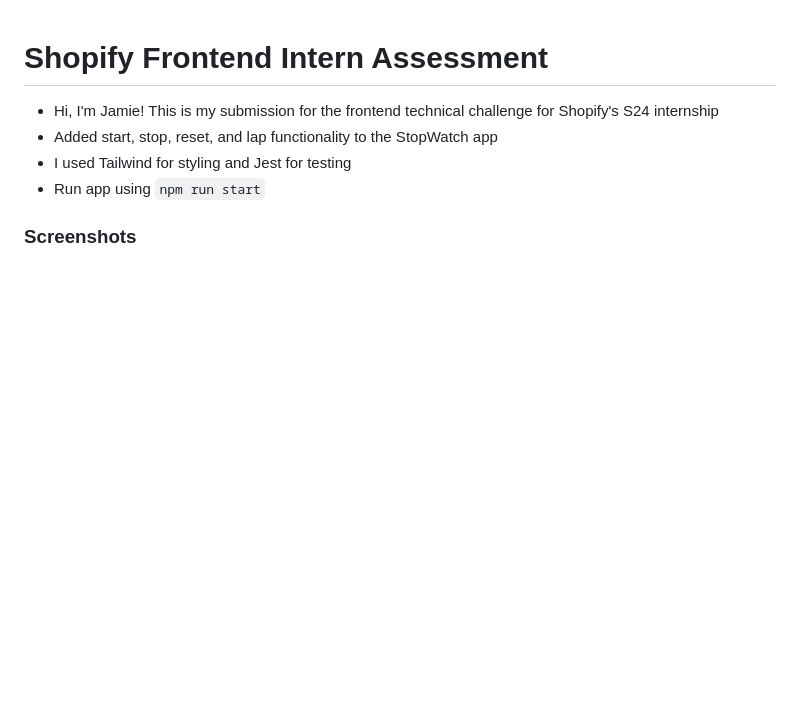
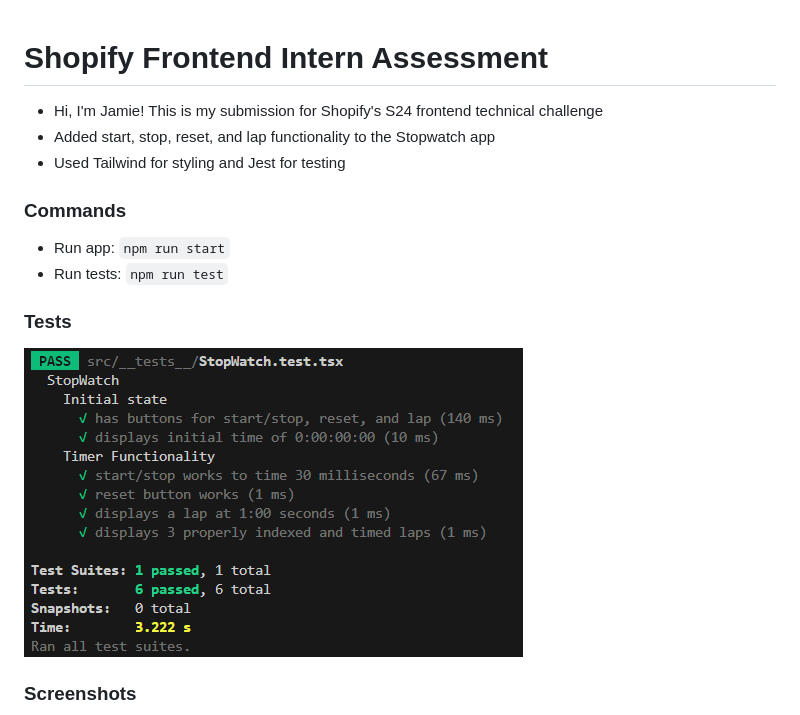
Before and after one commit to Shopify/eng-intern-assessment-react, a Markdown page: README.md, the part around one of its changes. GitHub-like rendering; pictures changed too: readme_images/tests.png (added); blank space fills up the shorter version.

```diff
--- a/README.md
+++ b/README.md
@@ -1,14 +1,17 @@
 # Shopify Frontend Intern Assessment
 
-- Hi, I'm Jamie! This is my submission for the frontend technical challenge for Shopify's S24 internship
-- Added start, stop, reset, and lap functionality to the StopWatch app
-- I used Tailwind for styling and Jest for testing
-- Run app using `npm run start`
-<!--
+- Hi, I'm Jamie! This is my submission for Shopify's S24 frontend technical challenge
+- Added start, stop, reset, and lap functionality to the Stopwatch app
+- Used Tailwind for styling and Jest for testing
+
+### Commands
+
+- Run app: `npm run start`
+- Run tests: `npm run test`
 
 ### Tests
 
-- Run tests with `npm run test` -->
+![Tests Pass](./readme_images/tests.png 'Tests')
 
 ### Screenshots
 
```
Also changed, not shown: other parts of README.md (+1 -1 lines).
